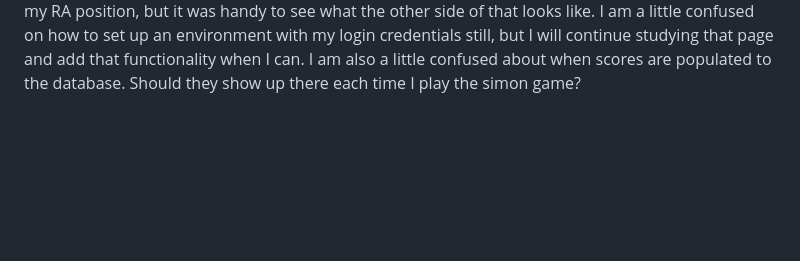
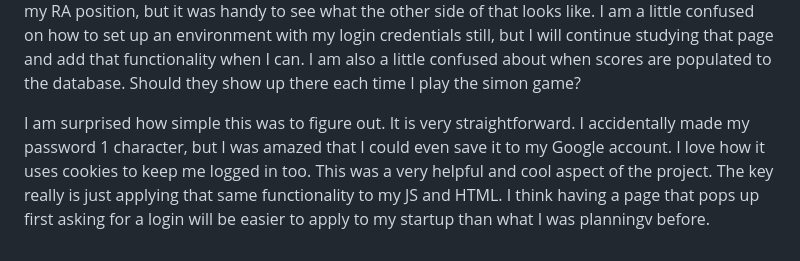
Before and after one commit to alexevans23/startup, a Markdown page: README.md, the part around the change. Drawn GitHub-style; blank space fills up the shorter version.

```diff
--- a/README.md
+++ b/README.md
@@ -23,3 +23,6 @@ I still need to add Node.Js in order for my posts to be saved. That is the next
 
 I was able to add the Simon Service fairly easily. It will be nice to see how it works because I will need to use this service as well as MongoDB extenisively on my project.
 I enjoyed learning about MongoDB. I am fairly familiar with parsing through JSONS and getting the information I want from my RA position, but it was handy to see what the other side of that looks like. I am a little confused on how to set up an environment with my login credentials still, but I will continue studying that page and add that functionality when I can. I am also a little confused about when scores are populated to the database. Should they show up there each time I play the simon game?
+
+
+I am surprised how simple this was to figure out. It is very straightforward. I accidentally made my password 1 character, but I was amazed that I could even save it to my Google account. I love how it uses cookies to keep me logged in too. This was a very helpful and cool aspect of the project. The key really is just applying that same functionality to my JS and HTML. I think having a page that pops up first asking for a login will be easier to apply to my startup than what I was planningv before.
```
